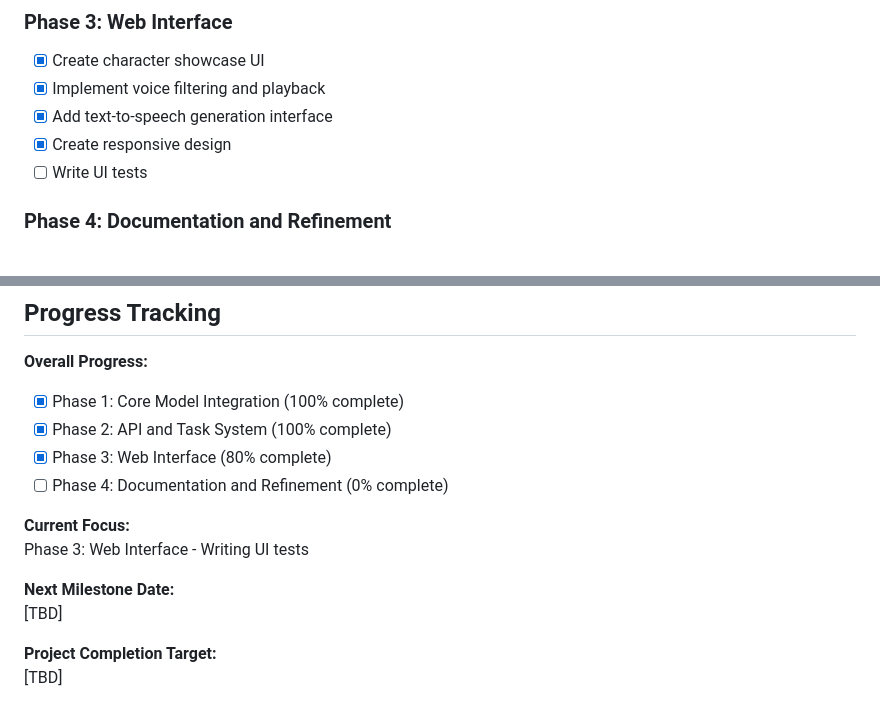
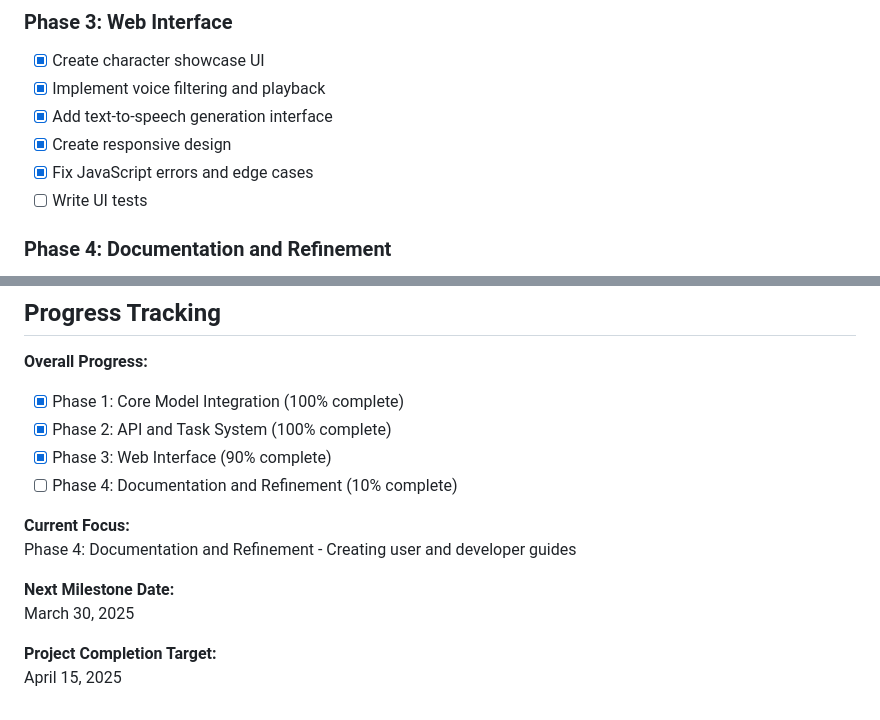
Before and after one commit to toddllm/echoforge, a Markdown page: CSM_INTEGRATION_PLAN.md, 2 parts joined by grey strips. GitHub-like rendering.

Commit message:
Update project plans: mark UI tasks as complete and create documentation plan

```diff
--- a/CSM_INTEGRATION_PLAN.md
+++ b/CSM_INTEGRATION_PLAN.md
@@ -103,6 +103,7 @@ This document outlines the plan for integrating the Conversational Speech Model
 - [x] Implement voice filtering and playback
 - [x] Add text-to-speech generation interface
 - [x] Create responsive design
+- [x] Fix JavaScript errors and edge cases
 - [ ] Write UI tests
 
 ### Phase 4: Documentation and Refinement
@@ -140,14 +141,14 @@ This document outlines the plan for integrating the Conversational Speech Model
 **Overall Progress:**
 - [x] Phase 1: Core Model Integration (100% complete)
 - [x] Phase 2: API and Task System (100% complete)
-- [x] Phase 3: Web Interface (80% complete)
-- [ ] Phase 4: Documentation and Refinement (0% complete)
+- [x] Phase 3: Web Interface (90% complete)
+- [ ] Phase 4: Documentation and Refinement (10% complete)
 
 **Current Focus:**
-Phase 3: Web Interface - Writing UI tests
+Phase 4: Documentation and Refinement - Creating user and developer guides
 
 **Next Milestone Date:**
-[TBD]
+March 30, 2025
 
 **Project Completion Target:**
-[TBD]
+April 15, 2025
```
Also changed, not shown: other parts of CSM_INTEGRATION_PLAN.md (+5 -5 lines), DOCUMENTATION_PLAN.md (added, +121 -0 lines).
